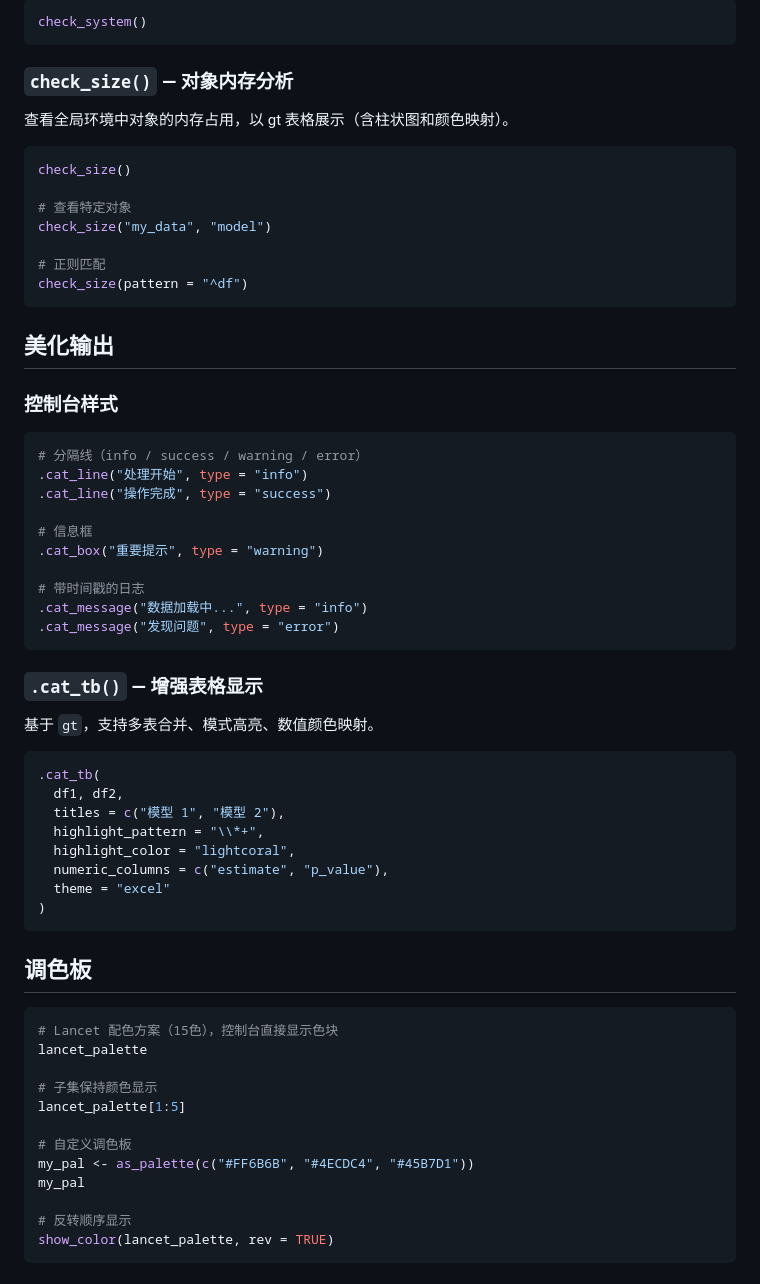
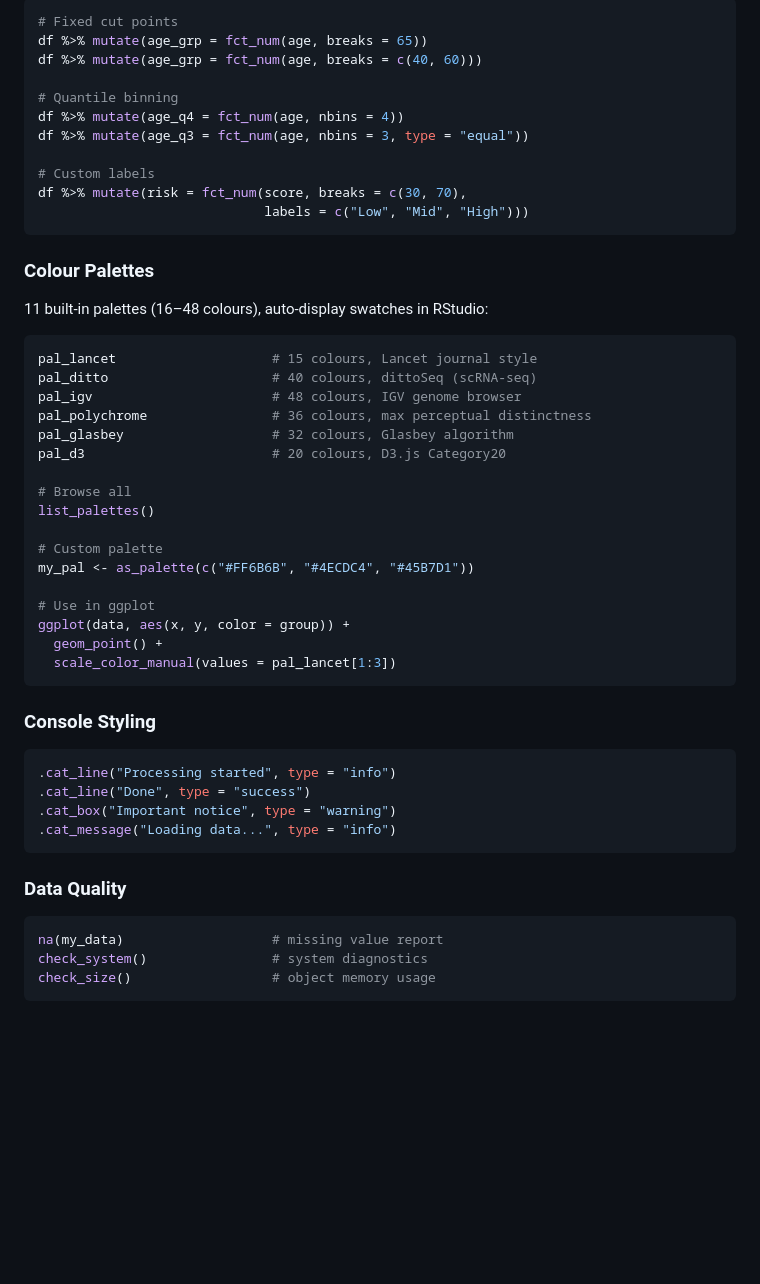
Before and after one commit to HUI950319/UtilsR, a Markdown page: README.md, the part around one of its changes. Rendered like a GitHub page; blank space fills up the shorter version.

````diff
--- a/README.md
+++ b/README.md
@@ -59,68 +82,55 @@ na(my_data, show_all = TRUE)
 
 ```r
-check_system()
+# Fixed cut points
+df %>% mutate(age_grp = fct_num(age, breaks = 65))
+df %>% mutate(age_grp = fct_num(age, breaks = c(40, 60)))
+
+# Quantile binning
+df %>% mutate(age_q4 = fct_num(age, nbins = 4))
+df %>% mutate(age_q3 = fct_num(age, nbins = 3, type = "equal"))
+
+# Custom labels
+df %>% mutate(risk = fct_num(score, breaks = c(30, 70),
+                             labels = c("Low", "Mid", "High")))
 ```
 
-### `check_size()` — 对象内存分析
+### Colour Palettes
 
-查看全局环境中对象的内存占用，以 gt 表格展示（含柱状图和颜色映射）。
+11 built-in palettes (16–48 colours), auto-display swatches in RStudio:
 
 ```r
-check_size()
+pal_lancet                    # 15 colours, Lancet journal style
+pal_ditto                     # 40 colours, dittoSeq (scRNA-seq)
+pal_igv                       # 48 colours, IGV genome browser
+pal_polychrome                # 36 colours, max perceptual distinctness
+pal_glasbey                   # 32 colours, Glasbey algorithm
+pal_d3                        # 20 colours, D3.js Category20
 
-# 查看特定对象
-check_size("my_data", "model")
+# Browse all
+list_palettes()
 
-# 正则匹配
-check_size(pattern = "^df")
+# Custom palette
+my_pal <- as_palette(c("#FF6B6B", "#4ECDC4", "#45B7D1"))
+
+# Use in ggplot
+ggplot(data, aes(x, y, color = group)) +
+  geom_point() +
+  scale_color_manual(values = pal_lancet[1:3])
 ```
 
-## 美化输出
-
-### 控制台样式
+### Console Styling
 
 ```r
-# 分隔线（info / success / warning / error）
-.cat_line("处理开始", type = "info")
-.cat_line("操作完成", type = "success")
-
-# 信息框
-.cat_box("重要提示", type = "warning")
-
-# 带时间戳的日志
-.cat_message("数据加载中...", type = "info")
-.cat_message("发现问题", type = "error")
+.cat_line("Processing started", type = "info")
+.cat_line("Done", type = "success")
+.cat_box("Important notice", type = "warning")
+.cat_message("Loading data...", type = "info")
 ```
 
-### `.cat_tb()` — 增强表格显示
-
-基于 `gt`，支持多表合并、模式高亮、数值颜色映射。
+### Data Quality
 
 ```r
-.cat_tb(
-  df1, df2,
-  titles = c("模型 1", "模型 2"),
-  highlight_pattern = "\\*+",
-  highlight_color = "lightcoral",
-  numeric_columns = c("estimate", "p_value"),
-  theme = "excel"
-)
+na(my_data)                   # missing value report
+check_system()                # system diagnostics
+check_size()                  # object memory usage
 ```
-
-## 调色板
-
-```r
-# Lancet 配色方案（15色），控制台直接显示色块
-lancet_palette
-
-# 子集保持颜色显示
-lancet_palette[1:5]
-
-# 自定义调色板
-my_pal <- as_palette(c("#FF6B6B", "#4ECDC4", "#45B7D1"))
-my_pal
-
-# 反转顺序显示
-show_color(lancet_palette, rev = TRUE)
-```
-
````
Also changed, not shown: other parts of README.md (+53 -57 lines).
